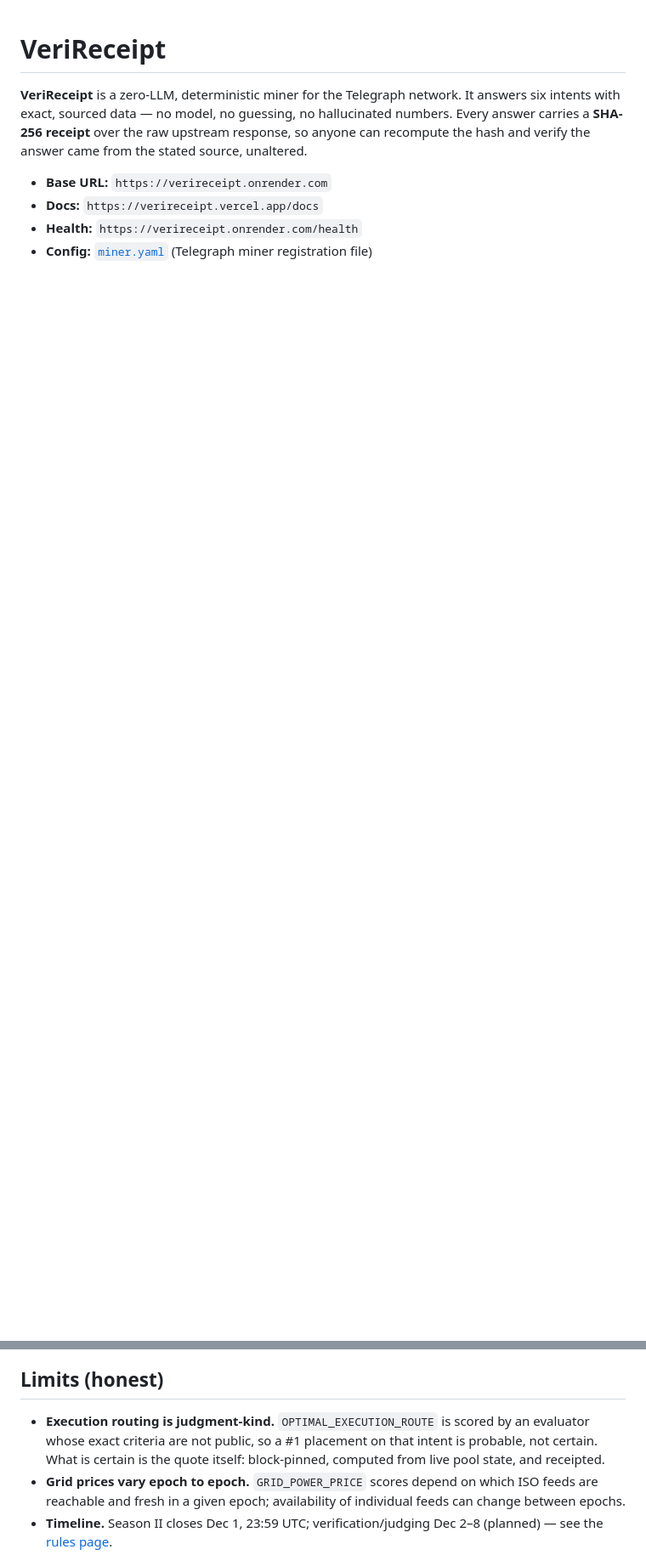
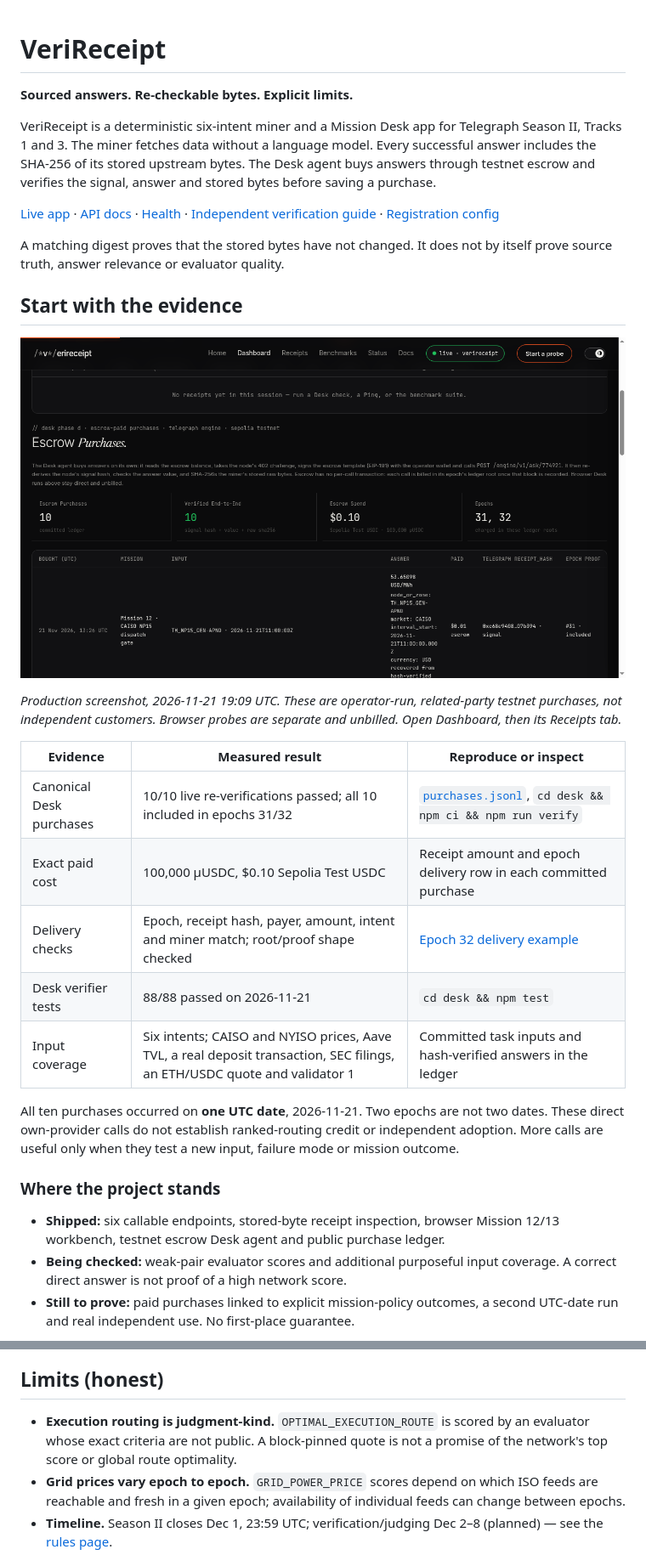
Before and after one commit to mohamedwael201193/verireceipt, a Markdown page: README.md, 2 parts joined by grey strips. Shown at 85% size. Drawn GitHub-style; pictures changed too: docs/images/desk-escrow-2026-11-21.png (added); blank space fills up the shorter version.

Commit message:
docs: lead README with real Desk proofs and limits

```diff
--- a/README.md
+++ b/README.md
@@ -1,12 +1,49 @@
 # VeriReceipt
 
-**VeriReceipt** is a zero-LLM, deterministic miner for the Telegraph network.
-It answers six intents with exact, sourced data — no model, no guessing, no
-hallucinated numbers. Every answer carries a **SHA-256 receipt** over the raw
-upstream response, so anyone can recompute the hash and verify the answer
-came from the stated source, unaltered.
+**Sourced answers. Re-checkable bytes. Explicit limits.**
 
-- **Base URL:** `https://verireceipt.onrender.com`
-- **Docs:** `https://verireceipt.vercel.app/docs`
-- **Health:** `https://verireceipt.onrender.com/health`
-- **Config:** [`miner.yaml`](miner.yaml) (Telegraph miner registration file)
+VeriReceipt is a deterministic six-intent miner and a Mission Desk app for
+Telegraph Season II, Tracks 1 and 3. The miner fetches data without a language
+model. Every successful answer includes the SHA-256 of its stored upstream
+bytes. The Desk agent buys answers through testnet escrow and verifies the
+signal, answer and stored bytes before saving a purchase.
+
+[Live app](https://verireceipt.vercel.app/) ·
+[API docs](https://verireceipt.vercel.app/docs) ·
+[Health](https://verireceipt.onrender.com/health) ·
+[Independent verification guide](JUDGE.md) ·
+[Registration config](miner.yaml)
+
+A matching digest proves that the stored bytes have not changed. It does not
+by itself prove source truth, answer relevance or evaluator quality.
+
+## Start with the evidence
+
+![VeriReceipt Desk showing ten committed escrow purchases, ten verified, and $0.10 Sepolia Test USDC spent](docs/images/desk-escrow-2026-11-21.png)
+
+*Production screenshot, 2026-11-21 19:09 UTC. These are operator-run,
+related-party testnet purchases, not independent customers. Browser probes
+are separate and unbilled. Open Dashboard, then its Receipts tab.*
+
+| Evidence | Measured result | Reproduce or inspect |
+| --- | --- | --- |
+| Canonical Desk purchases | 10/10 live re-verifications passed; all 10 included in epochs 31/32 | [`purchases.jsonl`](desk/ledger/purchases.jsonl), `cd desk && npm ci && npm run verify` |
+| Exact paid cost | 100,000 μUSDC, $0.10 Sepolia Test USDC | Receipt amount and epoch delivery row in each committed purchase |
+| Delivery checks | Epoch, receipt hash, payer, amount, intent and miner match; root/proof shape checked | [Epoch 32 delivery example](https://devnode.telegraphprotocol.com/v1/blocks/32/deliveries/0x1184cf63601c8766196e8de0ba9514f2243fb6f9b72739ac4008b6cfa29a4f6a) |
+| Desk verifier tests | 88/88 passed on 2026-11-21 | `cd desk && npm test` |
+| Input coverage | Six intents; CAISO and NYISO prices, Aave TVL, a real deposit transaction, SEC filings, an ETH/USDC quote and validator 1 | Committed task inputs and hash-verified answers in the ledger |
+
+All ten purchases occurred on **one UTC date**, 2026-11-21. Two epochs are
+not two dates. These direct own-provider calls do not establish ranked-routing
+credit or independent adoption. More calls are useful only when they test a
+new input, failure mode or mission outcome.
+
+### Where the project stands
+
+- **Shipped:** six callable endpoints, stored-byte receipt inspection, browser
+  Mission 12/13 workbench, testnet escrow Desk agent and public purchase ledger.
+- **Being checked:** weak-pair evaluator scores and additional purposeful input
+  coverage. A correct direct answer is not proof of a high network score.
+- **Still to prove:** paid purchases linked to explicit mission-policy outcomes,
+  a second UTC-date run and real independent use. No first-place guarantee.
+
@@ -111,9 +152,8 @@ Field names vary per endpoint; `confidence`, `verdict`, `source`, and
 ## Limits (honest)
 
 - **Execution routing is judgment-kind.** `OPTIMAL_EXECUTION_ROUTE` is scored
-  by an evaluator whose exact criteria are not public, so a #1 placement on
-  that intent is probable, not certain. What is certain is the quote itself:
-  block-pinned, computed from live pool state, and receipted.
+  by an evaluator whose exact criteria are not public. A block-pinned quote
+  is not a promise of the network's top score or global route optimality.
 - **Grid prices vary epoch to epoch.** `GRID_POWER_PRICE` scores depend on
   which ISO feeds are reachable and fresh in a given epoch; availability of
   individual feeds can change between epochs.
```
Also changed, not shown: other parts of README.md (+11 -3 lines), docs/images/docs-2026-11-21.png (added).
